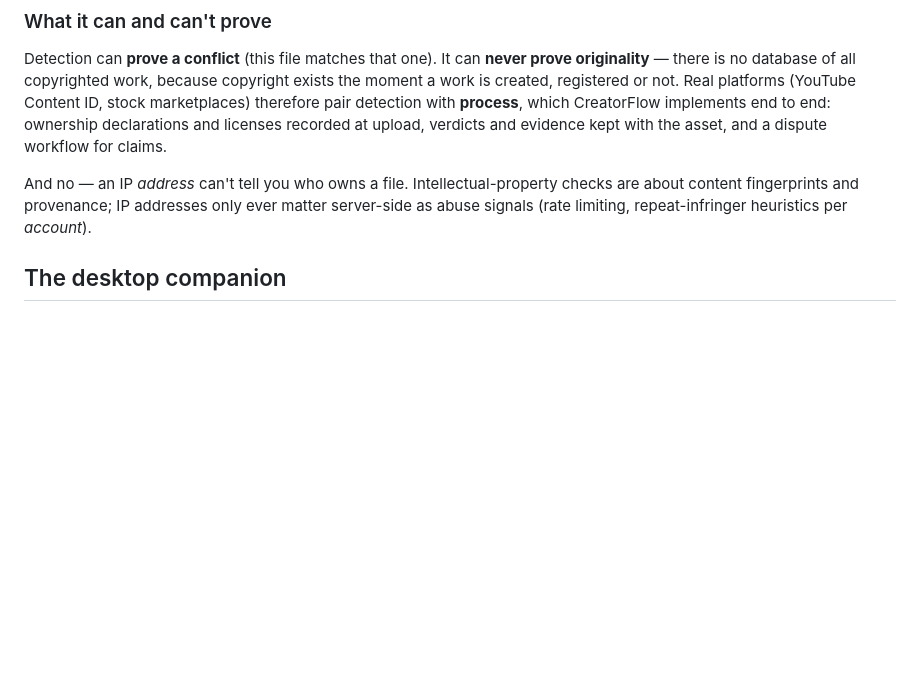
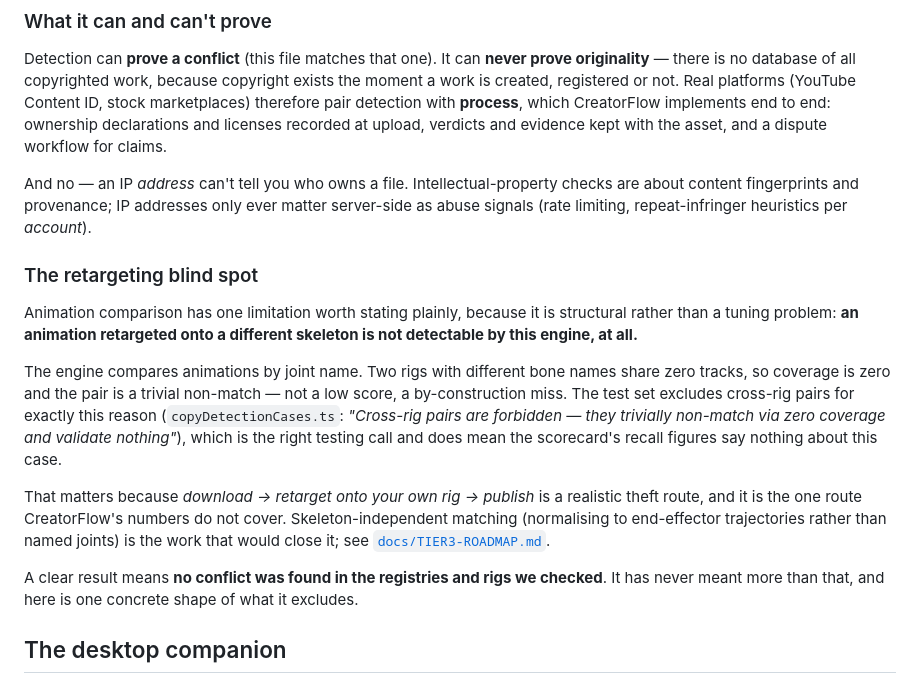
Before and after one commit to Bryancruzcb/creatorflow, a Markdown page: README.md, the part around the change. Rendered like a GitHub page; blank space fills up the shorter version.

```diff
--- a/README.md
+++ b/README.md
@@ -163,6 +163,27 @@ dispute workflow for claims.
 And no — an IP *address* can't tell you who owns a file. Intellectual-property checks are about
 content fingerprints and provenance; IP addresses only ever matter server-side as abuse signals
 (rate limiting, repeat-infringer heuristics per *account*).
+
+### The retargeting blind spot
+
+Animation comparison has one limitation worth stating plainly, because it is structural rather
+than a tuning problem: **an animation retargeted onto a different skeleton is not detectable by
+this engine, at all.**
+
+The engine compares animations by joint name. Two rigs with different bone names share zero
+tracks, so coverage is zero and the pair is a trivial non-match — not a low score, a
+by-construction miss. The test set excludes cross-rig pairs for exactly this reason
+(`copyDetectionCases.ts`: *"Cross-rig pairs are forbidden — they trivially non-match via zero
+coverage and validate nothing"*), which is the right testing call and does mean the scorecard's
+recall figures say nothing about this case.
+
+That matters because *download → retarget onto your own rig → publish* is a realistic theft
+route, and it is the one route CreatorFlow's numbers do not cover. Skeleton-independent matching
+(normalising to end-effector trajectories rather than named joints) is the work that would close
+it; see [`docs/TIER3-ROADMAP.md`](docs/TIER3-ROADMAP.md).
+
+A clear result means **no conflict was found in the registries and rigs we checked**. It has never
+meant more than that, and here is one concrete shape of what it excludes.
 
 ## The desktop companion
 
```
Also changed, not shown: docs/TIER3-ROADMAP.md (added, +97 -0 lines), frontend/audit/README.md (+14 -19 lines).
